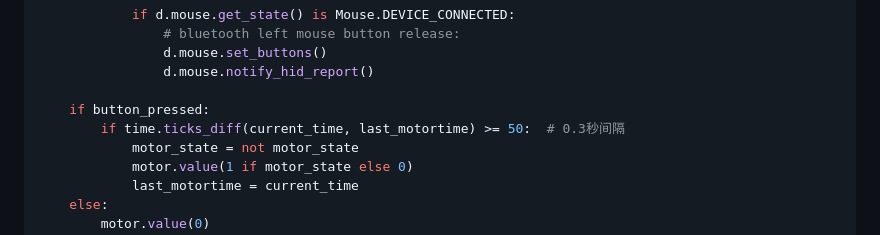
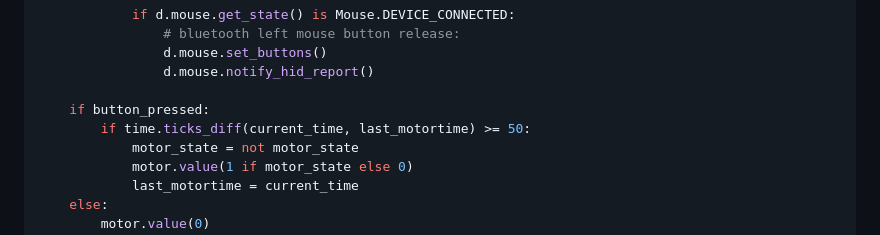
Before and after one commit to Keith975/IXD-256, a Markdown page: Final Project/readme.md, the part around the change. GitHub-like rendering.

```diff
--- a/Final Project/readme.md
+++ b/Final Project/readme.md
@@ -95,7 +95,7 @@ while True:
                 d.mouse.notify_hid_report()
 
     if button_pressed:
-        if time.ticks_diff(current_time, last_motortime) >= 50:  # 0.3秒间隔
+        if time.ticks_diff(current_time, last_motortime) >= 50:
             motor_state = not motor_state
             motor.value(1 if motor_state else 0)
             last_motortime = current_time
```
